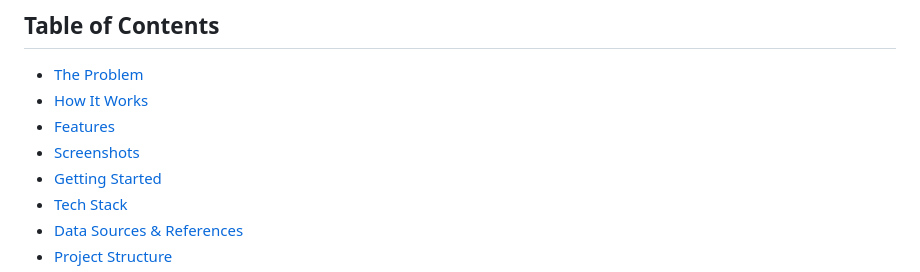
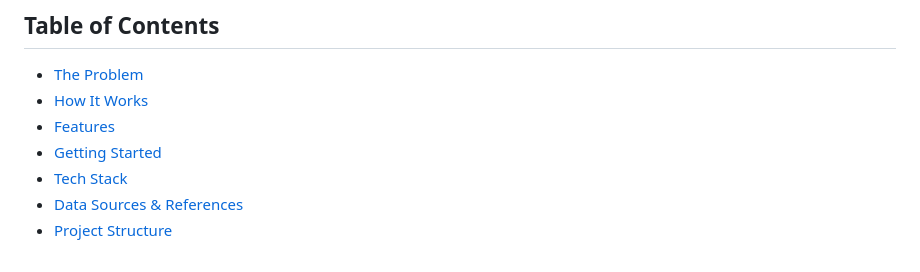
Before and after one commit to shrushti200/genderrx, a Markdown page: README.md, the part around the change. Rendered like a GitHub page.

```diff
--- a/README.md
+++ b/README.md
@@ -16,7 +16,6 @@
 - [The Problem](#-the-problem)
 - [How It Works](#-how-it-works)
 - [Features](#-features)
-- [Screenshots](#-screenshots)
 - [Getting Started](#-getting-started)
 - [Tech Stack](#-tech-stack)
 - [Data Sources & References](#-data-sources--references)
```
